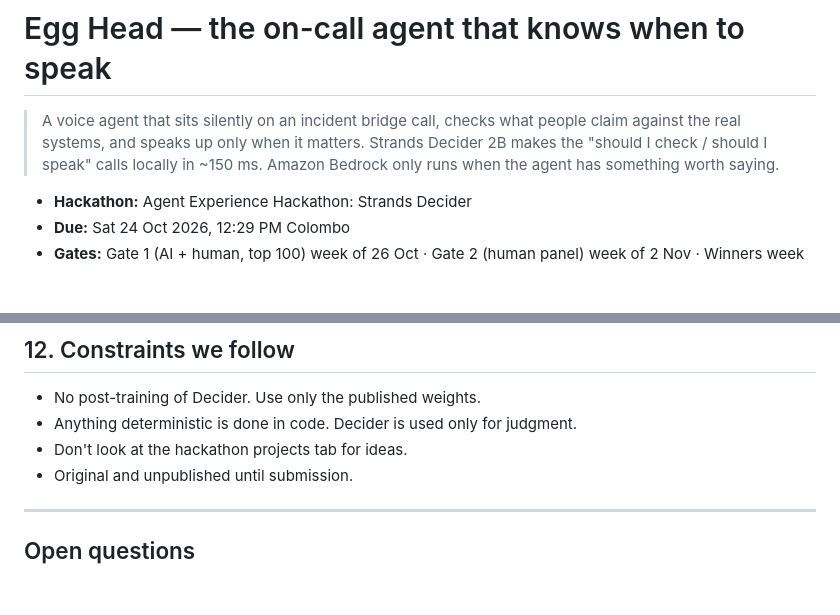
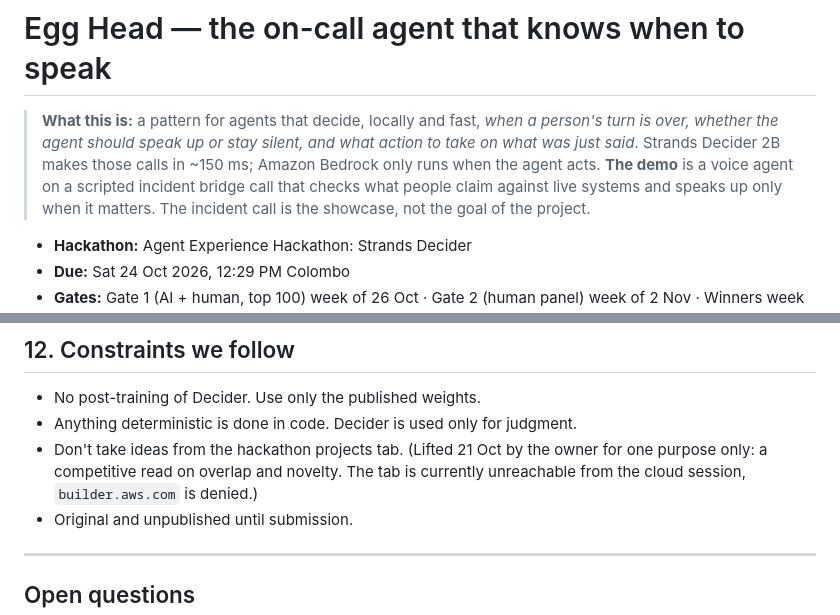
Before and after one commit to tkuhemiya/Egg-Head, a Markdown page: PROJECT.md, 2 parts joined by grey strips. Drawn GitHub-style; blank space fills up the shorter version.

```diff
--- a/PROJECT.md
+++ b/PROJECT.md
@@ -1,6 +1,6 @@
 # Egg Head — the on-call agent that knows when to speak
 
-> A voice agent that sits silently on an incident bridge call, checks what people claim against the real systems, and speaks up only when it matters. Strands Decider 2B makes the "should I check / should I speak" calls locally in ~150 ms. Amazon Bedrock only runs when the agent has something worth saying.
+> **What this is:** a pattern for agents that decide, locally and fast, *when a person's turn is over, whether the agent should speak up or stay silent, and what action to take on what was just said*. Strands Decider 2B makes those calls in ~150 ms; Amazon Bedrock only runs when the agent acts. **The demo** is a voice agent on a scripted incident bridge call that checks what people claim against live systems and speaks up only when it matters. The incident call is the showcase, not the goal of the project.
 
 - **Hackathon:** Agent Experience Hackathon: Strands Decider
 - **Due:** Sat 24 Oct 2026, 12:29 PM Colombo
@@ -259,7 +259,7 @@ If day 1 fails (routing is not reliable at high confidence), simplify: fewer and
 
 - No post-training of Decider. Use only the published weights.
 - Anything deterministic is done in code. Decider is used only for judgment.
-- Don't look at the hackathon projects tab for ideas.
+- Don't take ideas from the hackathon projects tab. (Lifted 21 Oct by the owner for one purpose only: a competitive read on overlap and novelty. The tab is currently unreachable from the cloud session, `builder.aws.com` is denied.)
 - Original and unpublished until submission.
 
 ---
```
Also changed, not shown: NextSteps.md (+3 -1 lines).
